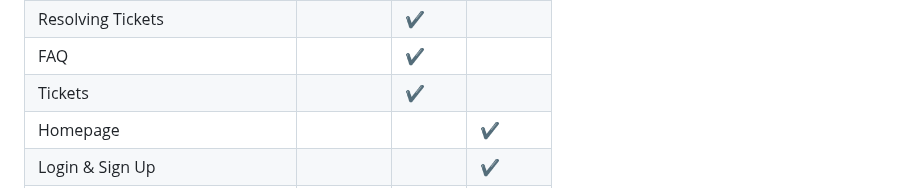
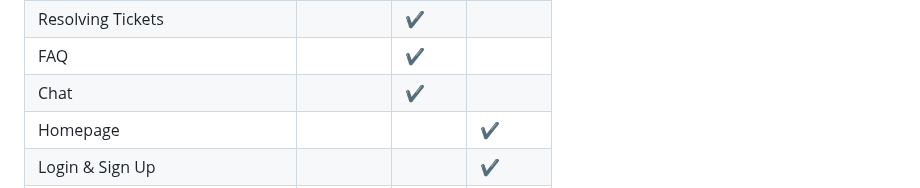
Before and after one commit to Confunius/EcoFashion-Hub, a Markdown page: README.md, the part around the change. Drawn GitHub-style.

```diff
--- a/README.md
+++ b/README.md
@@ -21,7 +21,7 @@ Sustainability Page | ✔️ | |
 Customer Service | | ✔️ |
 Resolving Tickets | | ✔️ |
 FAQ | | ✔️ |
-Tickets | | ✔️ |
+Chat | | ✔️ |
 Homepage | | | ✔️
 Login & Sign Up | | | ✔️
 Account Information & Password | | | ✔️
```
